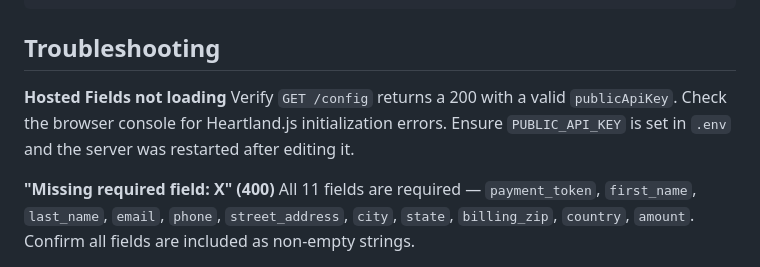
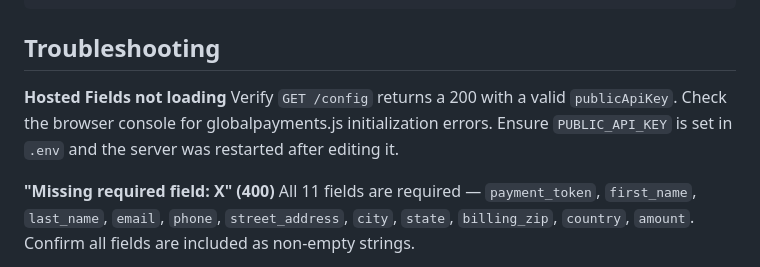
Before and after one commit to globalpayments-samples/portico-online-recurring-payments, a Markdown page: nodejs/README.md, the part around the change. GitHub-like rendering.

```diff
--- a/nodejs/README.md
+++ b/nodejs/README.md
@@ -224,7 +224,7 @@ docker-compose up nodejs
 ## Troubleshooting
 
 **Hosted Fields not loading**
-Verify `GET /config` returns a 200 with a valid `publicApiKey`. Check the browser console for Heartland.js initialization errors. Ensure `PUBLIC_API_KEY` is set in `.env` and the server was restarted after editing it.
+Verify `GET /config` returns a 200 with a valid `publicApiKey`. Check the browser console for globalpayments.js initialization errors. Ensure `PUBLIC_API_KEY` is set in `.env` and the server was restarted after editing it.
 
 **"Missing required field: X" (400)**
 All 11 fields are required — `payment_token`, `first_name`, `last_name`, `email`, `phone`, `street_address`, `city`, `state`, `billing_zip`, `country`, `amount`. Confirm all fields are included as non-empty strings.
```
Also changed, not shown: README.md (+7 -7 lines).
